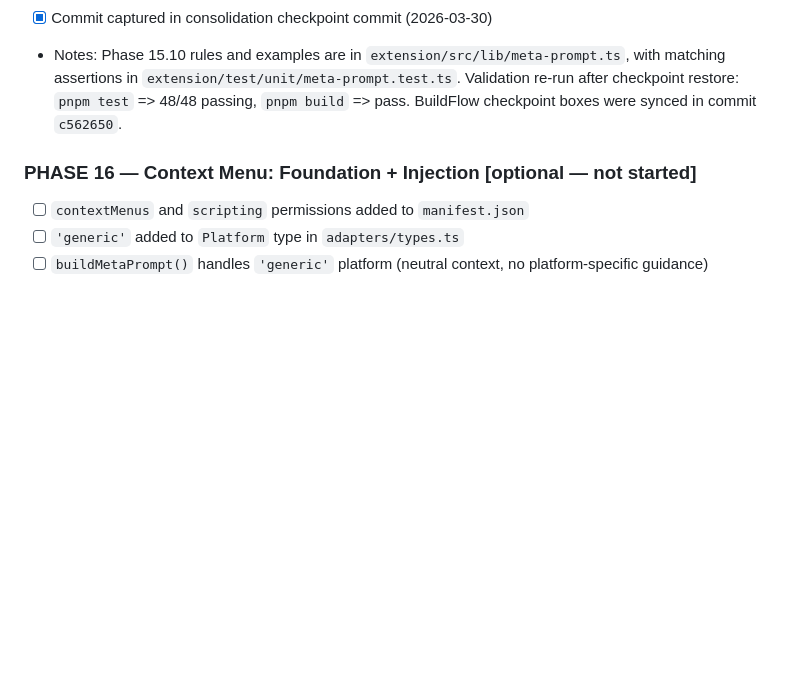
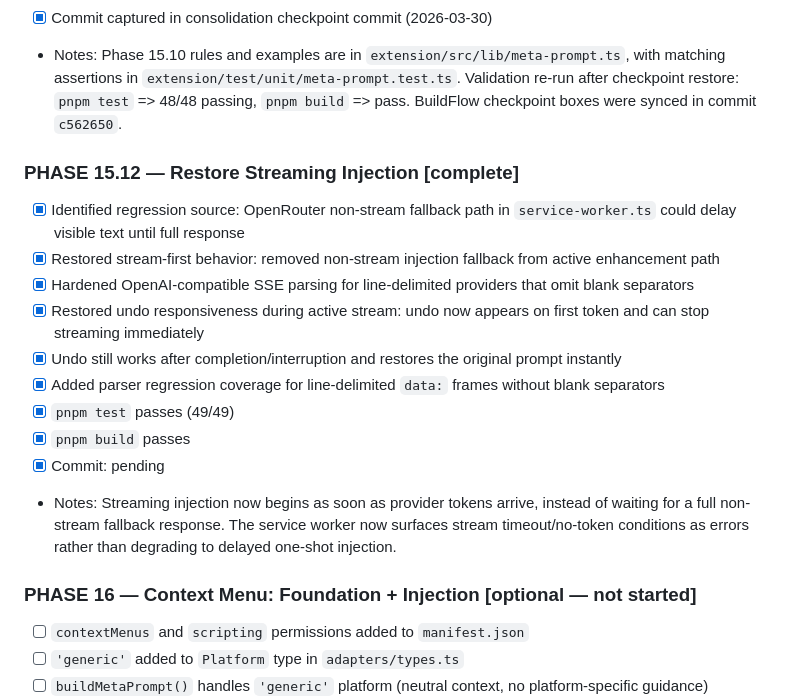
Before and after one commit to AaryanKapoor08/godprompt, a Markdown page: claude/Progress.md, the part around the change. GitHub-like rendering; blank space fills up the shorter version.

Commit message:
docs(progress): record phase 15 progress

```diff
--- a/claude/Progress.md
+++ b/claude/Progress.md
@@ -284,6 +284,19 @@ Update this file as you complete each phase.
 - [x] Commit captured in consolidation checkpoint commit (2026-03-30)
 - Notes: Phase 15.10 rules and examples are in `extension/src/lib/meta-prompt.ts`, with matching assertions in `extension/test/unit/meta-prompt.test.ts`. Validation re-run after checkpoint restore: `pnpm test` => 48/48 passing, `pnpm build` => pass. BuildFlow checkpoint boxes were synced in commit `c562650`.
 
+### PHASE 15.12 — Restore Streaming Injection [complete]
+
+- [x] Identified regression source: OpenRouter non-stream fallback path in `service-worker.ts` could delay visible text until full response
+- [x] Restored stream-first behavior: removed non-stream injection fallback from active enhancement path
+- [x] Hardened OpenAI-compatible SSE parsing for line-delimited providers that omit blank separators
+- [x] Restored undo responsiveness during active stream: undo now appears on first token and can stop streaming immediately
+- [x] Undo still works after completion/interruption and restores the original prompt instantly
+- [x] Added parser regression coverage for line-delimited `data:` frames without blank separators
+- [x] `pnpm test` passes (49/49)
+- [x] `pnpm build` passes
+- [x] Commit: pending
+- Notes: Streaming injection now begins as soon as provider tokens arrive, instead of waiting for a full non-stream fallback response. The service worker now surfaces stream timeout/no-token conditions as errors rather than degrading to delayed one-shot injection.
+
 ### PHASE 16 — Context Menu: Foundation + Injection [optional — not started]
 
 - [ ] `contextMenus` and `scripting` permissions added to `manifest.json`
```
